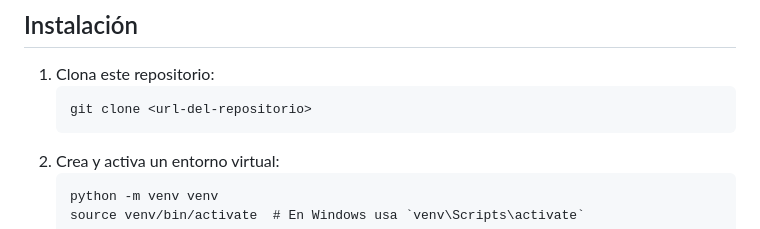
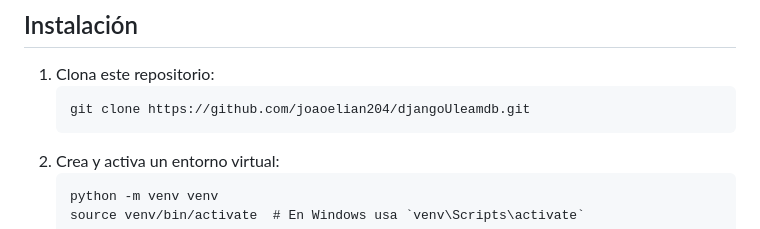
Before and after one commit to joaoelian204/djangoUleamdb, a Markdown page: README.md, the part around the change. Drawn GitHub-style.

````diff
--- a/README.md
+++ b/README.md
@@ -23,7 +23,7 @@ Para ejecutar este proyecto, necesitarás tener instalado:
 
 1. Clona este repositorio:
    ```
-   git clone <url-del-repositorio>
+   git clone https://github.com/joaoelian204/djangoUleamdb.git
    ```
 2. Crea y activa un entorno virtual:
    ```
````
